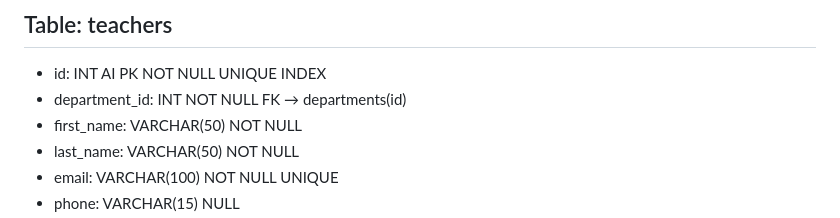
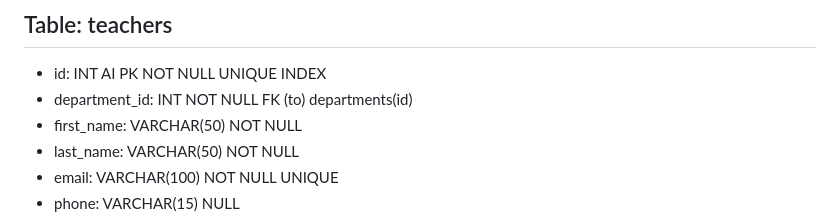
Before and after one commit to Gianluca-Loddo/db-university, a Markdown page: schema.md, the part around the change. Rendered like a GitHub page.

Commit message:
changed comment

```diff
--- a/schema.md
+++ b/schema.md
@@ -101,7 +101,7 @@ Relazione One-to-Many
 -->
 
 - id: INT AI PK NOT NULL UNIQUE INDEX
-- department_id: INT NOT NULL FK → departments(id)
+- department_id: INT NOT NULL FK (to) departments(id)
 - first_name: VARCHAR(50) NOT NULL
 - last_name: VARCHAR(50) NOT NULL
 - email: VARCHAR(100) NOT NULL UNIQUE
```
